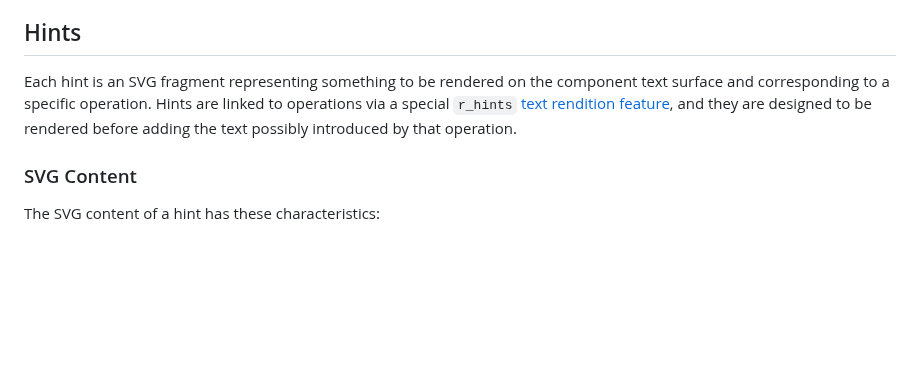
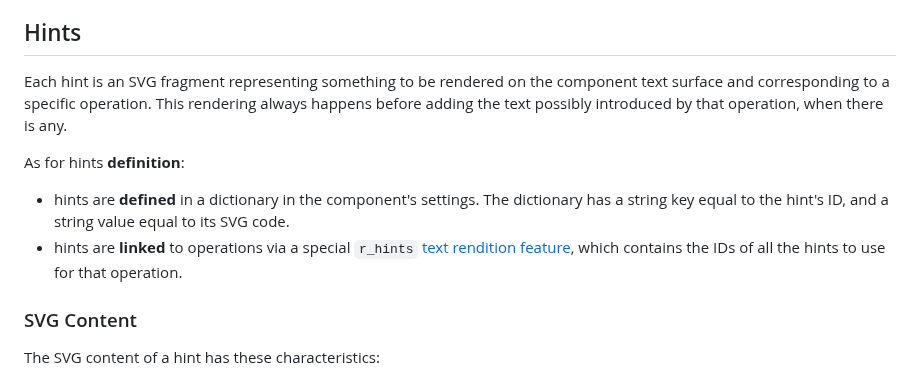
Before and after one commit to vedph/gve-snapshot-rendition, a Markdown page: docs/rendition.md, the part around one of its changes. Rendered like a GitHub page; blank space fills up the shorter version.

```diff
--- a/docs/rendition.md
+++ b/docs/rendition.md
@@ -87,7 +93,12 @@ In other terms, this is a way of changing the corresponding settings of the rend
 
 ## Hints
 
-Each hint is an SVG fragment representing something to be rendered on the component text surface and corresponding to a specific operation. Hints are linked to operations via a special `r_hints` [text rendition feature](#text-rendition-features), and they are designed to be rendered before adding the text possibly introduced by that operation.
+Each hint is an SVG fragment representing something to be rendered on the component text surface and corresponding to a specific operation. This rendering always happens before adding the text possibly introduced by that operation, when there is any.
+
+As for hints **definition**:
+
+- hints are **defined** in a dictionary in the component's settings. The dictionary has a string key equal to the hint's ID, and a string value equal to its SVG code.
+- hints are **linked** to operations via a special `r_hints` [text rendition feature](#text-rendition-features), which contains the IDs of all the hints to use for that operation.
 
 ### SVG Content
 
```
Also changed, not shown: other parts of docs/rendition.md (+10 -16 lines).
